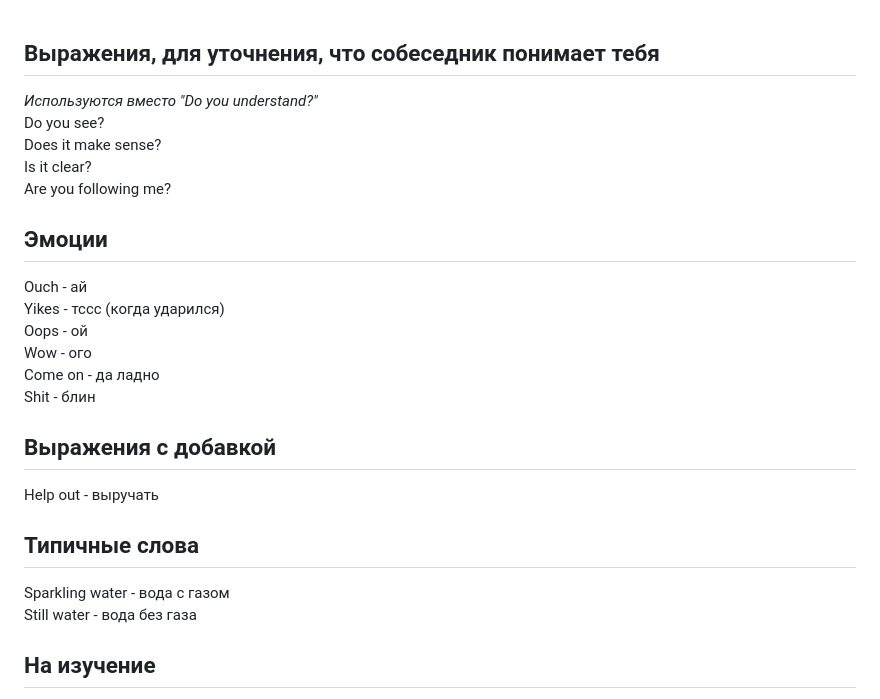
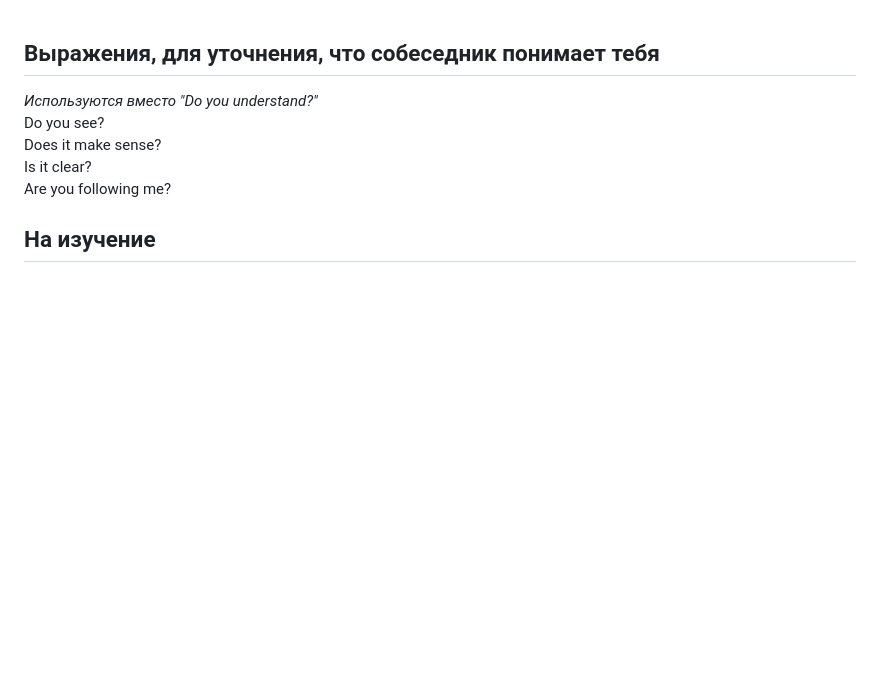
Before and after one commit to kkulebaev/obsidian, a Markdown page: English words.md, the part around the change. Rendered like a GitHub page; blank space fills up the shorter version.

Commit message:
vault backup: 27-05-2024 14:13:13
Affected files:
.obsidian/workspace.json
English words.md
Files/obsidian-cover.png
README.md.md

```diff
--- a/English words.md
+++ b/English words.md
@@ -4,21 +4,6 @@ Do you see?
 Does it make sense?
 Is it clear?
 Are you following me?
-
-## Эмоции
-Ouch - ай
-Yikes - тссс (когда ударился)
-Oops - ой
-Wow - ого
-Come on - да ладно
-Shit - блин
-
-## Выражения с добавкой
-Help out - выручать
-
-## Типичные слова
-Sparkling water - вода с газом
-Still water - вода без газа
 
 ## На изучение
 to annoy - раздражать
```
Also changed, not shown: README.md.md (added, +1 -0 lines), Files/obsidian-cover.png (added), 1 other file.
